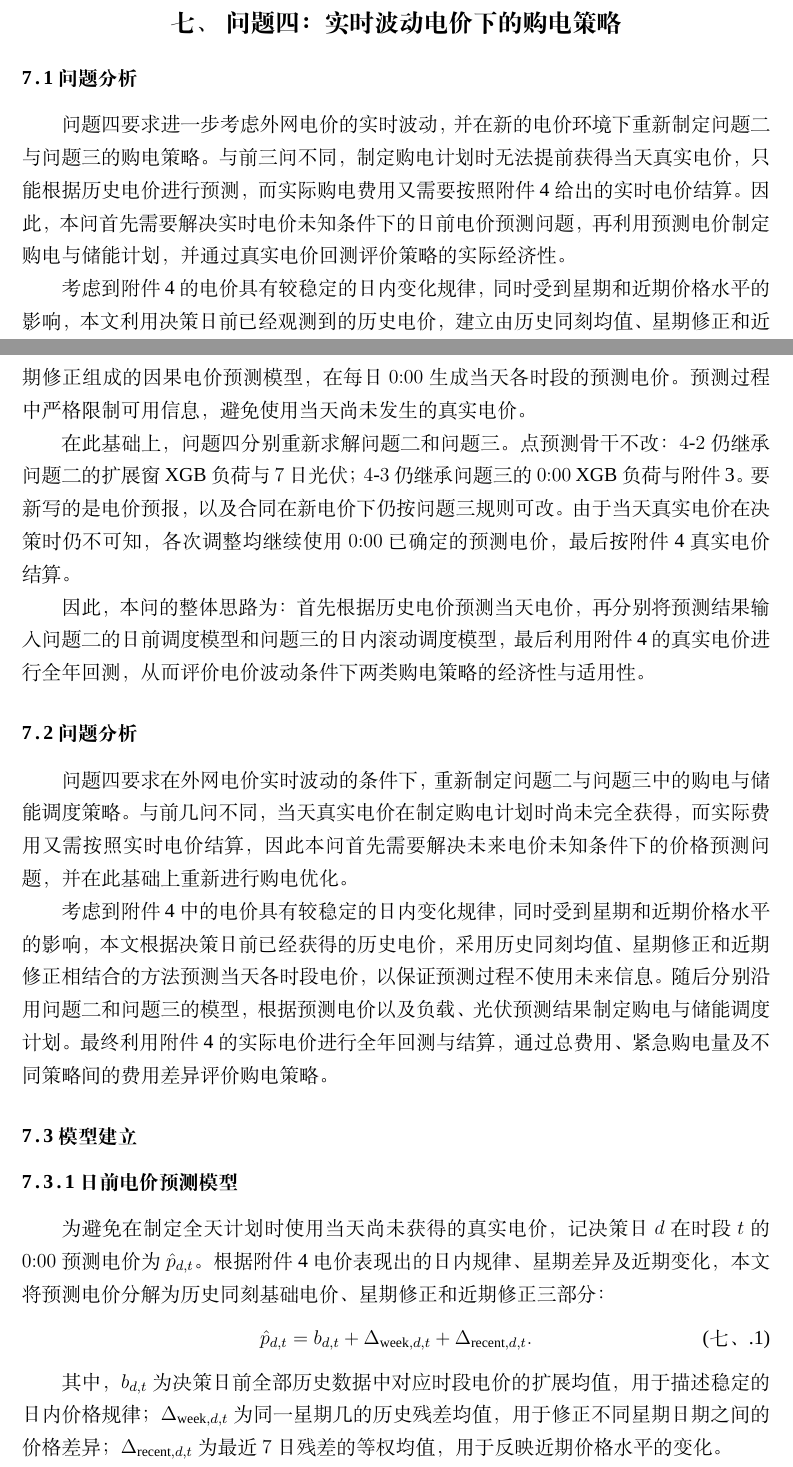
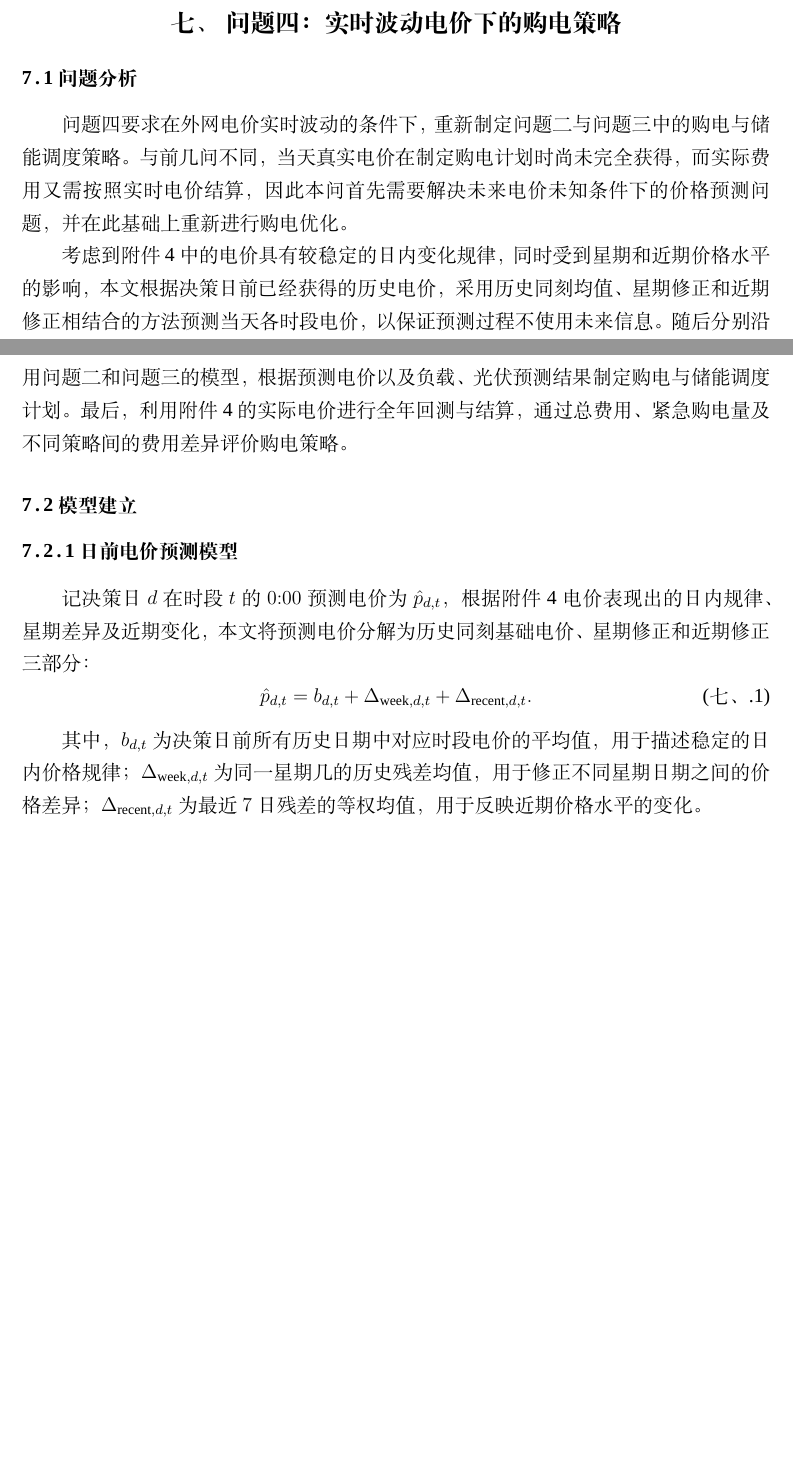
Before and after one commit to Sen-illion/math-modeling-paper, a LaTeX thesis (main_print.tex, which reads sections/q4.tex): two parts of pages 35 and 36 of 47 before the commit and two parts of pages 35 and 36 of 46 after it, joined at a grey line, cut so that both start at the same text, the shorter picture padded with empty space. Compiled offline with XeLaTeX; a missing font is replaced by an installed copy or a similar font.

Commit message:
Update on Overleaf.

```diff
--- a/sections/q4.tex
+++ b/sections/q4.tex
@@ -1,26 +1,16 @@
 \section{问题四：实时波动电价下的购电策略}
-
-\subsection{问题分析}
-
-问题四要求进一步考虑外网电价的实时波动，并在新的电价环境下重新制定问题二与问题三的购电策略。与前三问不同，制定购电计划时无法提前获得当天真实电价，只能根据历史电价进行预测，而实际购电费用又需要按照附件~4 给出的实时电价结算。因此，本问首先需要解决实时电价未知条件下的日前电价预测问题，再利用预测电价制定购电与储能计划，并通过真实电价回测评价策略的实际经济性。
-
-考虑到附件~4 的电价具有较稳定的日内变化规律，同时受到星期和近期价格水平的影响，本文利用决策日前已经观测到的历史电价，建立由历史同刻均值、星期修正和近期修正组成的因果电价预测模型，在每日 $0{:}00$ 生成当天各时段的预测电价。预测过程中严格限制可用信息，避免使用当天尚未发生的真实电价。
-
-在此基础上，问题四分别重新求解问题二和问题三。点预测骨干不改：$4$-$2$ 仍继承问题二的扩展窗 XGB 负荷与 $7$ 日光伏；$4$-$3$ 仍继承问题三的 $0{:}00$ XGB 负荷与附件~3。要新写的是电价预报，以及合同在新电价下仍按问题三规则可改。由于当天真实电价在决策时仍不可知，各次调整均继续使用 $0{:}00$ 已确定的预测电价，最后按附件~4 真实电价结算。
-
-因此，本问的整体思路为：首先根据历史电价预测当天电价，再分别将预测结果输入问题二的日前调度模型和问题三的日内滚动调度模型，最后利用附件~4 的真实电价进行全年回测，从而评价电价波动条件下两类购电策略的经济性与适用性。
 
 \subsection{问题分析}
 
 问题四要求在外网电价实时波动的条件下，重新制定问题二与问题三中的购电与储能调度策略。与前几问不同，当天真实电价在制定购电计划时尚未完全获得，而实际费用又需按照实时电价结算，因此本问首先需要解决未来电价未知条件下的价格预测问题，并在此基础上重新进行购电优化。
 
-考虑到附件~4 中的电价具有较稳定的日内变化规律，同时受到星期和近期价格水平的影响，本文根据决策日前已经获得的历史电价，采用历史同刻均值、星期修正和近期修正相结合的方法预测当天各时段电价，以保证预测过程不使用未来信息。随后分别沿用问题二和问题三的模型，根据预测电价以及负载、光伏预测结果制定购电与储能调度计划。最终利用附件~4 的实际电价进行全年回测与结算，通过总费用、紧急购电量及不同策略间的费用差异评价购电策略。
+考虑到附件~4 中的电价具有较稳定的日内变化规律，同时受到星期和近期价格水平的影响，本文根据决策日前已经获得的历史电价，采用历史同刻均值、星期修正和近期修正相结合的方法预测当天各时段电价，以保证预测过程不使用未来信息。随后分别沿用问题二和问题三的模型，根据预测电价以及负载、光伏预测结果制定购电与储能调度计划。最后，利用附件~4 的实际电价进行全年回测与结算，通过总费用、紧急购电量及不同策略间的费用差异评价购电策略。
 
 \subsection{模型建立}
 
 \subsubsection{日前电价预测模型}
 
-为避免在制定全天计划时使用当天尚未获得的真实电价，记决策日 $d$ 在时段 $t$ 的 $0{:}00$ 预测电价为 $\hat p_{d,t}$。根据附件~4 电价表现出的日内规律、星期差异及近期变化，本文将预测电价分解为历史同刻基础电价、星期修正和近期修正三部分：
+记决策日 $d$ 在时段 $t$ 的 $0{:}00$ 预测电价为 $\hat p_{d,t}$，根据附件~4 电价表现出的日内规律、星期差异及近期变化，本文将预测电价分解为历史同刻基础电价、星期修正和近期修正三部分：
 \begin{equation}
 \hat p_{d,t}
 =
@@ -32,7 +22,7 @@ b_{d,t}
 \label{eq:q4_price_forecast}
 \end{equation}
 
-其中，$b_{d,t}$ 为决策日前全部历史数据中对应时段电价的扩展均值，用于描述稳定的日内价格规律；$\Delta_{\mathrm{week},d,t}$ 为同一星期几的历史残差均值，用于修正不同星期日期之间的价格差异；$\Delta_{\mathrm{recent},d,t}$ 为最近 $7$ 日残差的等权均值，用于反映近期价格水平的变化。
+其中，$b_{d,t}$ 为决策日前所有历史日期中对应时段电价的平均值，用于描述稳定的日内价格规律；$\Delta_{\mathrm{week},d,t}$ 为同一星期几的历史残差均值，用于修正不同星期日期之间的价格差异；$\Delta_{\mathrm{recent},d,t}$ 为最近 $7$ 日残差的等权均值，用于反映近期价格水平的变化。
 
 三部分均只使用决策日之前已经观测到的电价数据，随着真实电价不断获得，逐日扩展历史样本并更新预测。
 
```
Also changed, not shown: sections/q2.tex (+14 -13 lines), sections/q4.tex (2 more changed lines).
